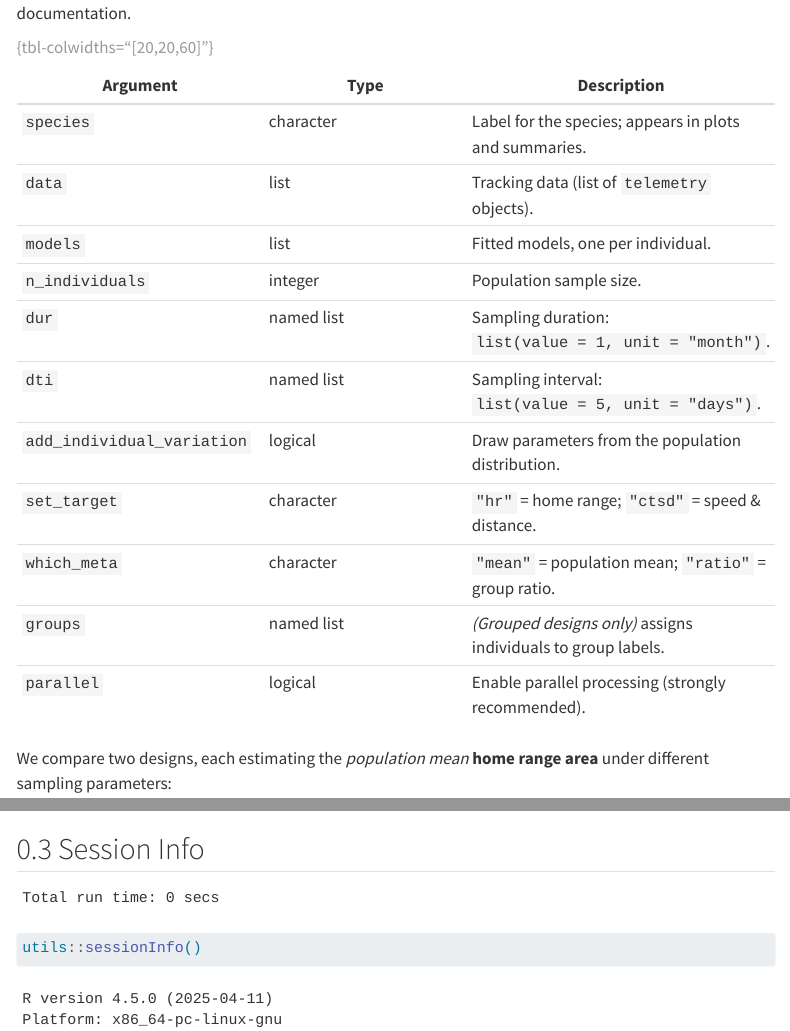
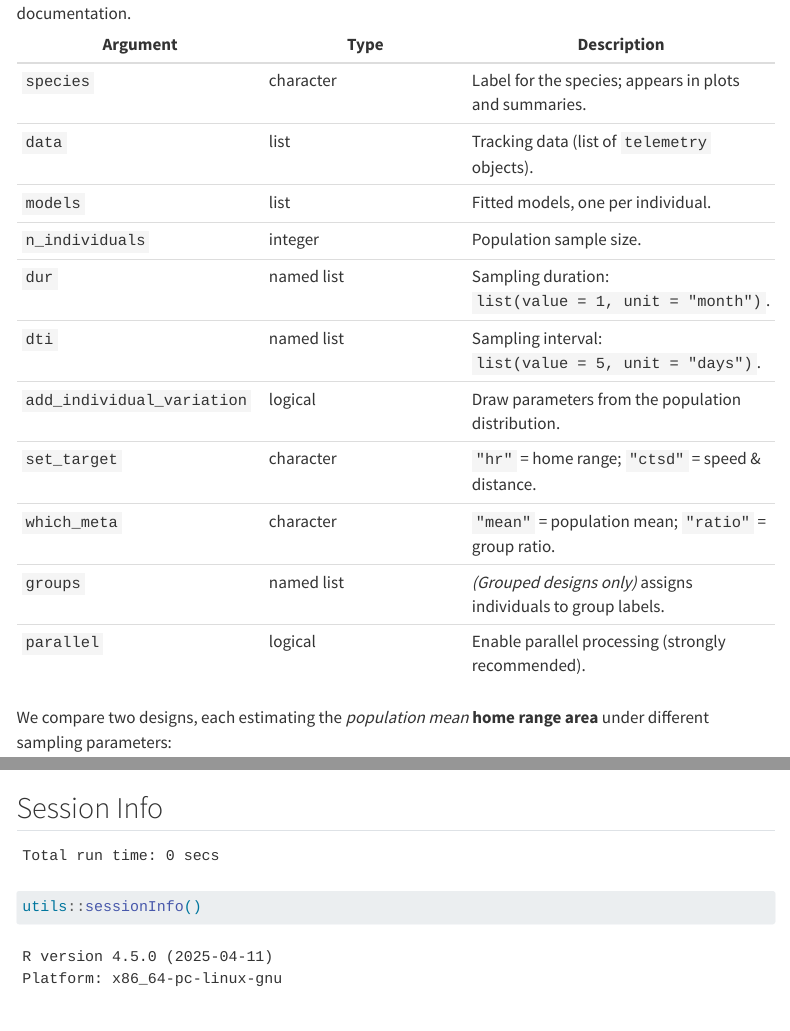
Before and after one commit to ecoisilva/studydesign_ms, a Quarto document (documentation/tutorial_pop_console.qmd): the page in a window 1100 px wide, from 2450 px down before the commit and from 2480 px down after it, so that both start at the same text, and a second part further down, joined at a grey line. Rendered offline with R 4.5, knitr and Pandoc in place of Quarto, with nearby package versions; some code elsewhere in the file could not run offline; menus at the side of the page are left out.

Commit message:
update documentation

````diff
--- a/_quarto.yml
+++ /dev/null
@@ -1,59 +0,0 @@
-project:
-  type: website
-  output-dir: docs
-
-website:
-  title: "Movement ecology study design"
-  search: false
-  back-to-top-navigation: true
-  page-navigation: true
-
-  repo-url: "https://github.com/ecoisilva/studydesign_ms"
-  repo-actions: [edit, issue]
-
-  page-footer:
-    left: "Made with [Quarto](https://quarto.org), by Inês Silva. License: [CC-BY 4.0](https://creativecommons.org/licenses/by/4.0/deed.en)."
-    right:
-      - icon: envelope
-        href: mailto:i.simoes-silva@hzdr.de
-      - icon: github
-        href: https://github.com/ecoisilva
-      - text: "{{< ai orcid >}}"
-        href: https://orcid.org/0000-0003-4850-6193
-
-  # navbar:
-  #   left:
-  #     - text: "Tutorial"
-  #     - href: documentation/tutorial_pop.html
-
-  navbar:
-    right:
-      # - text: About
-      #   menu:
-      #     - text: Source code
-      #       href: "https://github.com/ecoisilva/studydesign_ms"
-      # - text: Source code
-      #   href: "https://github.com/ecoisilva/studydesign_ms"
-      - text: About
-        href: documentation/about.qmd
-      - text: Tutorial
-        href: documentation/tutorial_pop.qmd
-
-      - icon: github
-        href: "https://github.com/ecoisilva/studydesign_ms"
-
-format:
-  html:
-    theme:
-      - litera
-      - assets/custom.scss
-    highlight-style: monokai
-    toc: true
-    code-copy: true
-    code-link: true
-    code-overflow: wrap
-    citations-hover: true
-    footnotes-hover: true
-    smooth-scroll: true
-
-editor: visual
--- a/documentation/_quarto.yml
+++ b/documentation/_quarto.yml
@@ -31,8 +31,10 @@ website:
             href: "https://github.com/ecoisilva/movedesign"
       - text: About
         href: about.qmd
-      - text: Tutorial
+      - text: Tutorial (with Shiny)
         href: tutorial_pop.qmd
+      - text: Tutorial (with R)
+        href: tutorial_pop_console.qmd
 
       - icon: github
         href: "https://github.com/ecoisilva/studydesign_ms"
--- a/documentation/assets/custom.scss
+++ b/documentation/assets/custom.scss
@@ -384,6 +384,11 @@ td code:not(.sourceCode) {
 }
 
 // Navbar and Sidebar
+
+.navbar {
+  background-color: #009da0 !important;
+  color: rgb(84.32,84.66,85);
+}
 
 .sidebar nav[role="doc-toc"] > ul li a {
 
--- a/documentation/tutorial_pop_console.qmd
+++ b/documentation/tutorial_pop_console.qmd
@@ -7,0 +7,2 @@ date: today
+  - name: "Inês Silva"
+    orcid_id: 0000-0003-4850-6193
@@ -8,10 +10,6 @@ date: today
 format:
   html:
     toc: true
-    toc-depth: 3
-    number-sections: true
-    number-depth: 3
-    theme: cosmo
     html-math-method: katex
     css: assets/custom.scss
     include-in-header:
@@ -281,10 +233,7 @@ grouping structure.
 | `groups` | named list | *(Grouped designs only)* assigns individuals to group labels. |
 | `parallel` | logical | Enable parallel processing (strongly recommended). |
 
-: {tbl-colwidths="[20,20,60]"}
-
-We compare two designs, each estimating the *population mean* **home
-range area** under different sampling parameters:
+We compare two designs, each estimating the *population mean* **home range area** under different sampling parameters:
 
 ```{=html}
 <div class="design-grid">
````
Also changed, not shown: documentation/tutorial_pop.qmd (+0 -4 lines), documentation/tutorial_pop_console.qmd (133 more changed lines).
